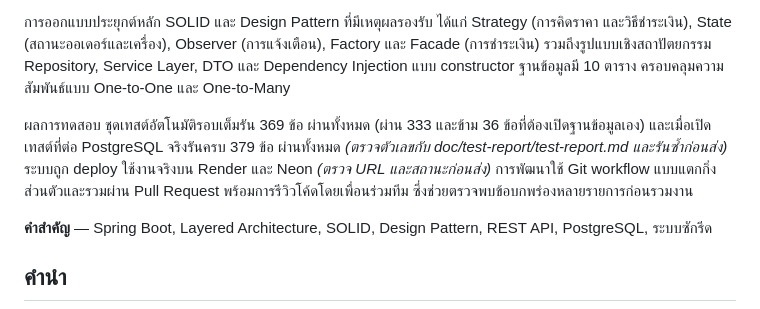
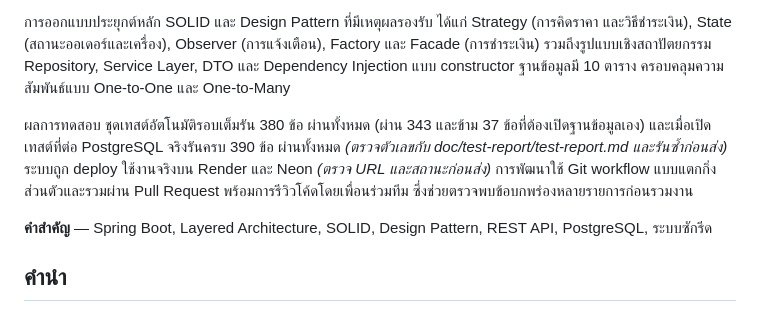
Before and after one commit to Oakiez/Laundry-Hub, a Markdown page: doc/report/front-matter.md, the part around the change. GitHub-like rendering.

```diff
--- a/doc/report/front-matter.md
+++ b/doc/report/front-matter.md
@@ -9,7 +9,7 @@
 
 การออกแบบประยุกต์หลัก SOLID และ Design Pattern ที่มีเหตุผลรองรับ ได้แก่ Strategy (การคิดราคา และวิธีชำระเงิน), State (สถานะออเดอร์และเครื่อง), Observer (การแจ้งเตือน), Factory และ Facade (การชำระเงิน) รวมถึงรูปแบบเชิงสถาปัตยกรรม Repository, Service Layer, DTO และ Dependency Injection แบบ constructor ฐานข้อมูลมี 10 ตาราง ครอบคลุมความสัมพันธ์แบบ One-to-One และ One-to-Many
 
-ผลการทดสอบ ชุดเทสต์อัตโนมัติรอบเต็มรัน 369 ข้อ ผ่านทั้งหมด (ผ่าน 333 และข้าม 36 ข้อที่ต้องเปิดฐานข้อมูลเอง) และเมื่อเปิดเทสต์ที่ต่อ PostgreSQL จริงรันครบ 379 ข้อ ผ่านทั้งหมด *(ตรวจตัวเลขกับ doc/test-report/test-report.md และรันซ้ำก่อนส่ง)* ระบบถูก deploy ใช้งานจริงบน Render และ Neon *(ตรวจ URL และสถานะก่อนส่ง)* การพัฒนาใช้ Git workflow แบบแตกกิ่งส่วนตัวและรวมผ่าน Pull Request พร้อมการรีวิวโค้ดโดยเพื่อนร่วมทีม ซึ่งช่วยตรวจพบข้อบกพร่องหลายรายการก่อนรวมงาน
+ผลการทดสอบ ชุดเทสต์อัตโนมัติรอบเต็มรัน 380 ข้อ ผ่านทั้งหมด (ผ่าน 343 และข้าม 37 ข้อที่ต้องเปิดฐานข้อมูลเอง) และเมื่อเปิดเทสต์ที่ต่อ PostgreSQL จริงรันครบ 390 ข้อ ผ่านทั้งหมด *(ตรวจตัวเลขกับ doc/test-report/test-report.md และรันซ้ำก่อนส่ง)* ระบบถูก deploy ใช้งานจริงบน Render และ Neon *(ตรวจ URL และสถานะก่อนส่ง)* การพัฒนาใช้ Git workflow แบบแตกกิ่งส่วนตัวและรวมผ่าน Pull Request พร้อมการรีวิวโค้ดโดยเพื่อนร่วมทีม ซึ่งช่วยตรวจพบข้อบกพร่องหลายรายการก่อนรวมงาน
 
 **คำสำคัญ** — Spring Boot, Layered Architecture, SOLID, Design Pattern, REST API, PostgreSQL, ระบบซักรีด
 
```
Also changed, not shown: doc/report/shogun-sections.md (+2 -2 lines), doc/test-report/test-report.md (+11 -11 lines), img/pond-state-machine.png (added), img/pond-state-session.png (added), 4 other files.
